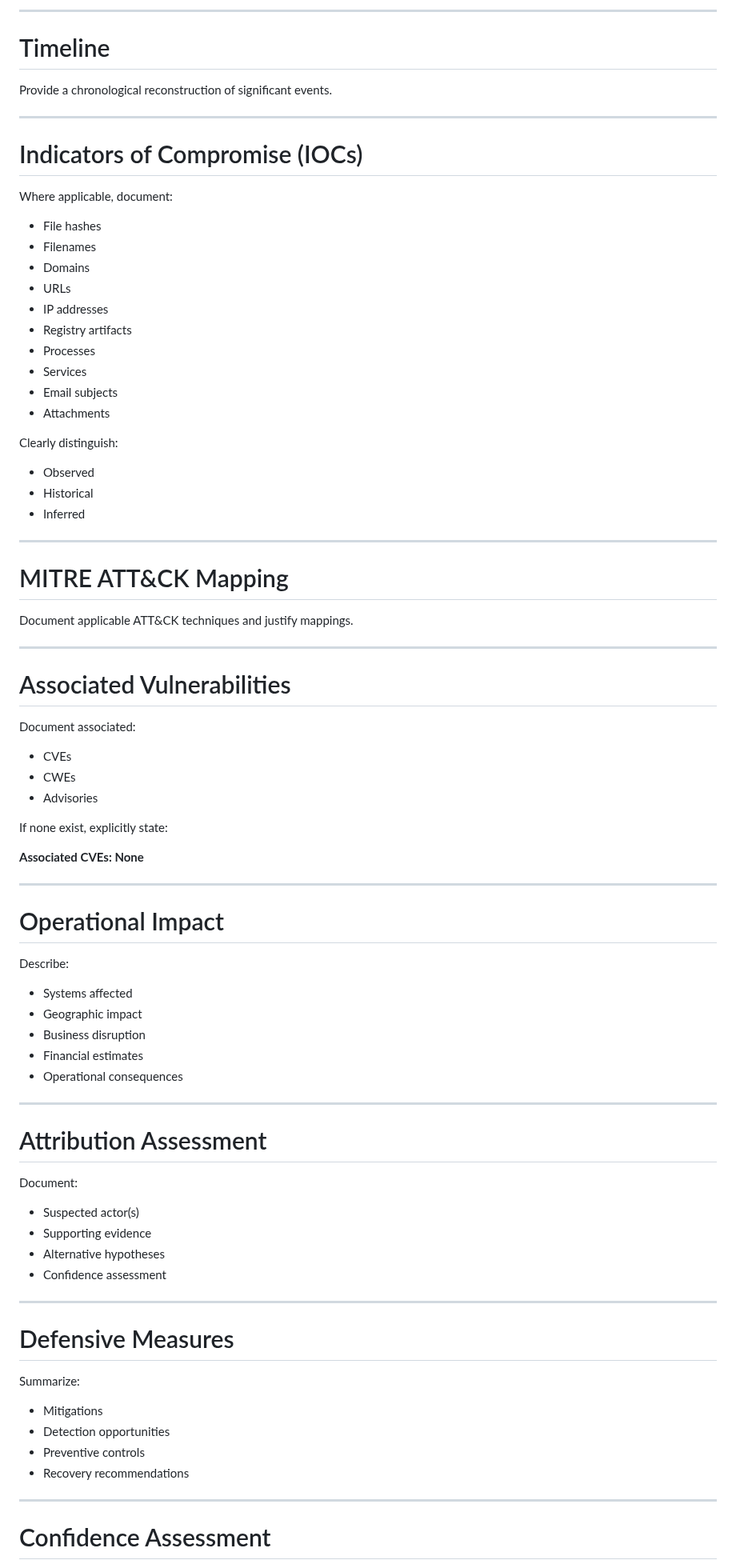
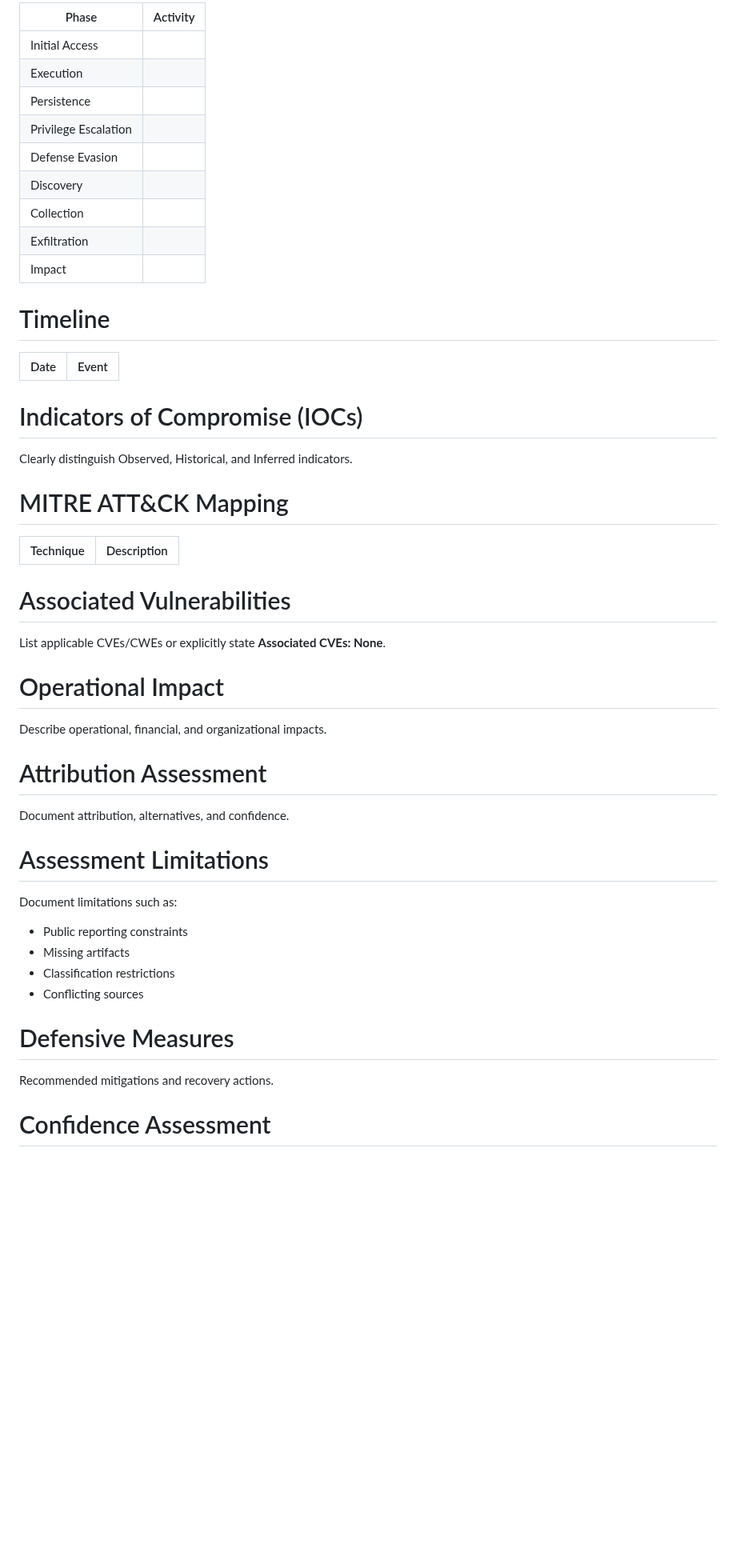
Before and after one commit to jeremyblevins/ctar, a Markdown page: framework/CTAR-RT.md, the part around one of its changes. Shown at 80% size. Drawn GitHub-style; blank space fills up the shorter version.

```diff
--- a/framework/CTAR-RT.md
+++ b/framework/CTAR-RT.md
@@ -81,88 +65,53 @@ Not every subsection applies to every assessment.
 
----
+| Phase | Activity |
+|---|---|
+| Initial Access | |
+| Execution | |
+| Persistence | |
+| Privilege Escalation | |
+| Defense Evasion | |
+| Discovery | |
+| Collection | |
+| Exfiltration | |
+| Impact | |
 
 # Timeline
 
-Provide a chronological reconstruction of significant events.
-
----
+| Date | Event |
+|---|---|
 
 # Indicators of Compromise (IOCs)
 
-Where applicable, document:
-
-- File hashes
-- Filenames
-- Domains
-- URLs
-- IP addresses
-- Registry artifacts
-- Processes
-- Services
-- Email subjects
-- Attachments
-
-Clearly distinguish:
-
-- Observed
-- Historical
-- Inferred
-
----
+Clearly distinguish Observed, Historical, and Inferred indicators.
 
 # MITRE ATT&CK Mapping
 
-Document applicable ATT&CK techniques and justify mappings.
-
----
+| Technique | Description |
+|---|---|
 
 # Associated Vulnerabilities
 
-Document associated:
-
-- CVEs
-- CWEs
-- Advisories
-
-If none exist, explicitly state:
-
-**Associated CVEs: None**
-
----
+List applicable CVEs/CWEs or explicitly state **Associated CVEs: None**.
 
 # Operational Impact
 
-Describe:
-
-- Systems affected
-- Geographic impact
-- Business disruption
-- Financial estimates
-- Operational consequences
-
----
+Describe operational, financial, and organizational impacts.
 
 # Attribution Assessment
 
-Document:
+Document attribution, alternatives, and confidence.
 
-- Suspected actor(s)
-- Supporting evidence
-- Alternative hypotheses
-- Confidence assessment
+# Assessment Limitations
 
----
+Document limitations such as:
+- Public reporting constraints
+- Missing artifacts
+- Classification restrictions
+- Conflicting sources
 
 # Defensive Measures
 
-Summarize:
-
-- Mitigations
-- Detection opportunities
-- Preventive controls
-- Recovery recommendations
-
----
+Recommended mitigations and recovery actions.
 
 # Confidence Assessment
 
```
Also changed, not shown: other parts of framework/CTAR-RT.md (+60 -109 lines).
